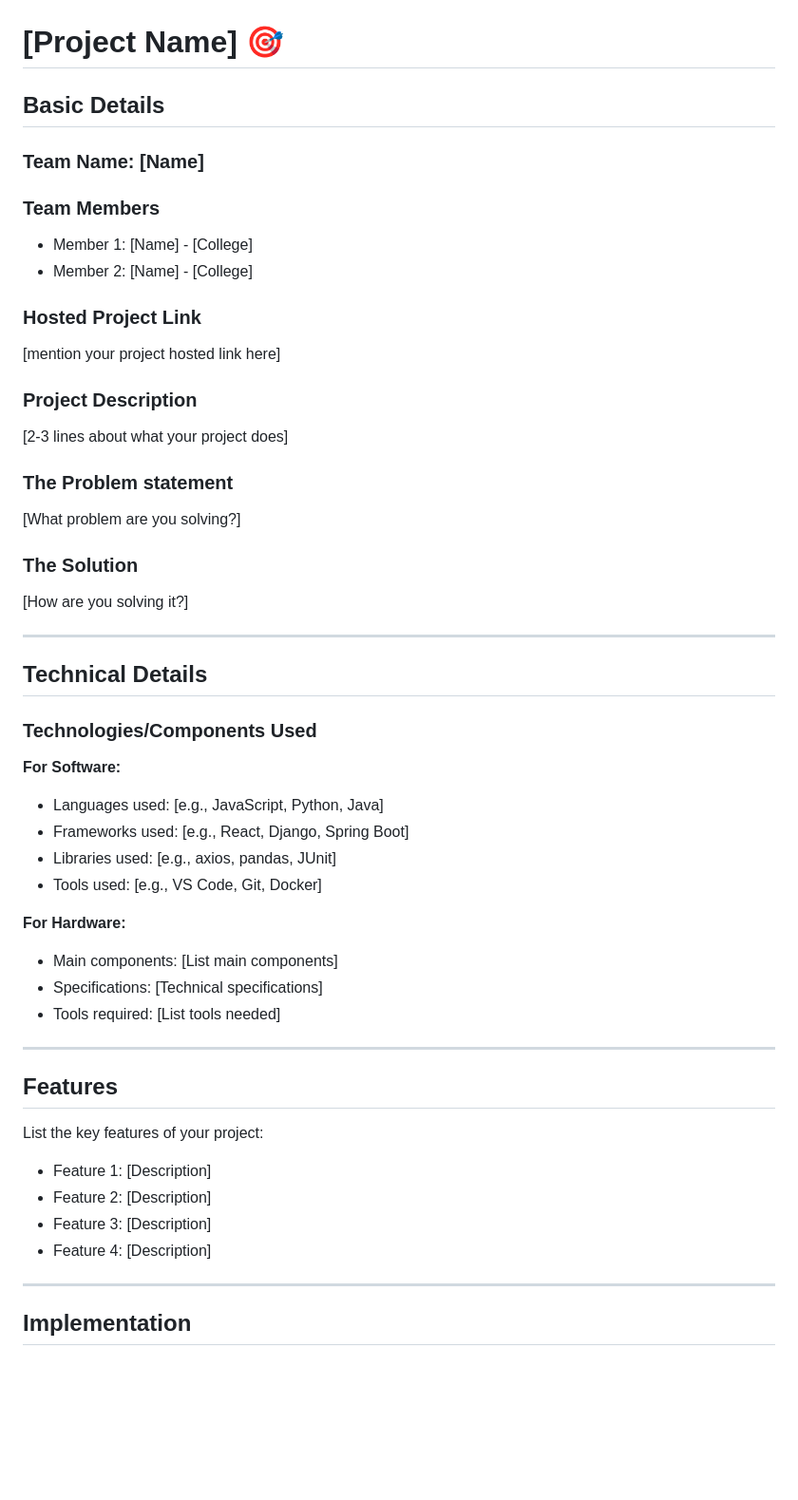
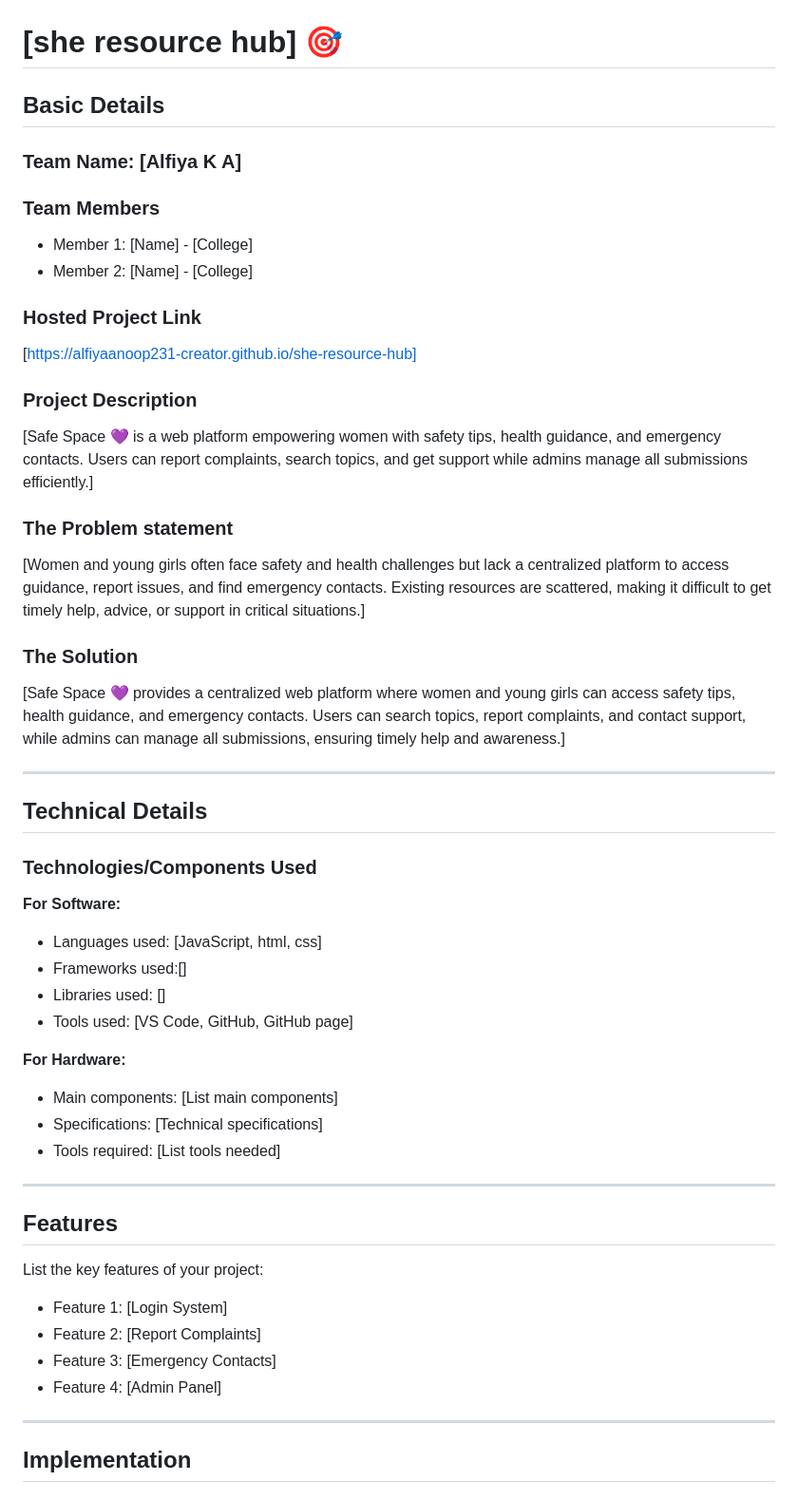
Before and after one commit to alfiyaanoop231-creator/she-resource-hub, a Markdown page: README.md, the part around one of its changes. Shown at 95% size. GitHub-like rendering; blank space fills up the shorter version.

```diff
--- a/README.md
+++ b/README.md
@@ -2,27 +2,27 @@
   <img src="./img.png" alt="Project Banner" width="100%">
 </p>
 
-# [Project Name] 🎯
+# [she resource hub] 🎯
 
 ## Basic Details
 
-### Team Name: [Name]
+### Team Name: [Alfiya K A]
 
 ### Team Members
 - Member 1: [Name] - [College]
 - Member 2: [Name] - [College]
 
 ### Hosted Project Link
-[mention your project hosted link here]
+[https://alfiyaanoop231-creator.github.io/she-resource-hub]
 
 ### Project Description
-[2-3 lines about what your project does]
+[Safe Space 💜 is a web platform empowering women with safety tips, health guidance, and emergency contacts. Users can report complaints, search topics, and get support while admins manage all submissions efficiently.]
 
 ### The Problem statement
-[What problem are you solving?]
+[Women and young girls often face safety and health challenges but lack a centralized platform to access guidance, report issues, and find emergency contacts. Existing resources are scattered, making it difficult to get timely help, advice, or support in critical situations.]
 
 ### The Solution
-[How are you solving it?]
+[Safe Space 💜 provides a centralized web platform where women and young girls can access safety tips, health guidance, and emergency contacts. Users can search topics, report complaints, and contact support, while admins can manage all submissions, ensuring timely help and awareness.]
 
 ---
 
@@ -31,10 +31,10 @@
 ### Technologies/Components Used
 
 **For Software:**
-- Languages used: [e.g., JavaScript, Python, Java]
-- Frameworks used: [e.g., React, Django, Spring Boot]
-- Libraries used: [e.g., axios, pandas, JUnit]
-- Tools used: [e.g., VS Code, Git, Docker]
+- Languages used: [JavaScript, html, css]
+- Frameworks used:[]
+- Libraries used: []
+- Tools used: [VS Code, GitHub, GitHub page]
 
 **For Hardware:**
 - Main components: [List main components]
@@ -46,10 +46,10 @@
 ## Features
 
 List the key features of your project:
-- Feature 1: [Description]
-- Feature 2: [Description]
-- Feature 3: [Description]
-- Feature 4: [Description]
+- Feature 1: [Login System]
+- Feature 2: [Report Complaints]
+- Feature 3: [Emergency Contacts]
+- Feature 4: [Admin Panel]
 
 ---
 
```
Also changed, not shown: other parts of README.md (+1 -1 lines).
